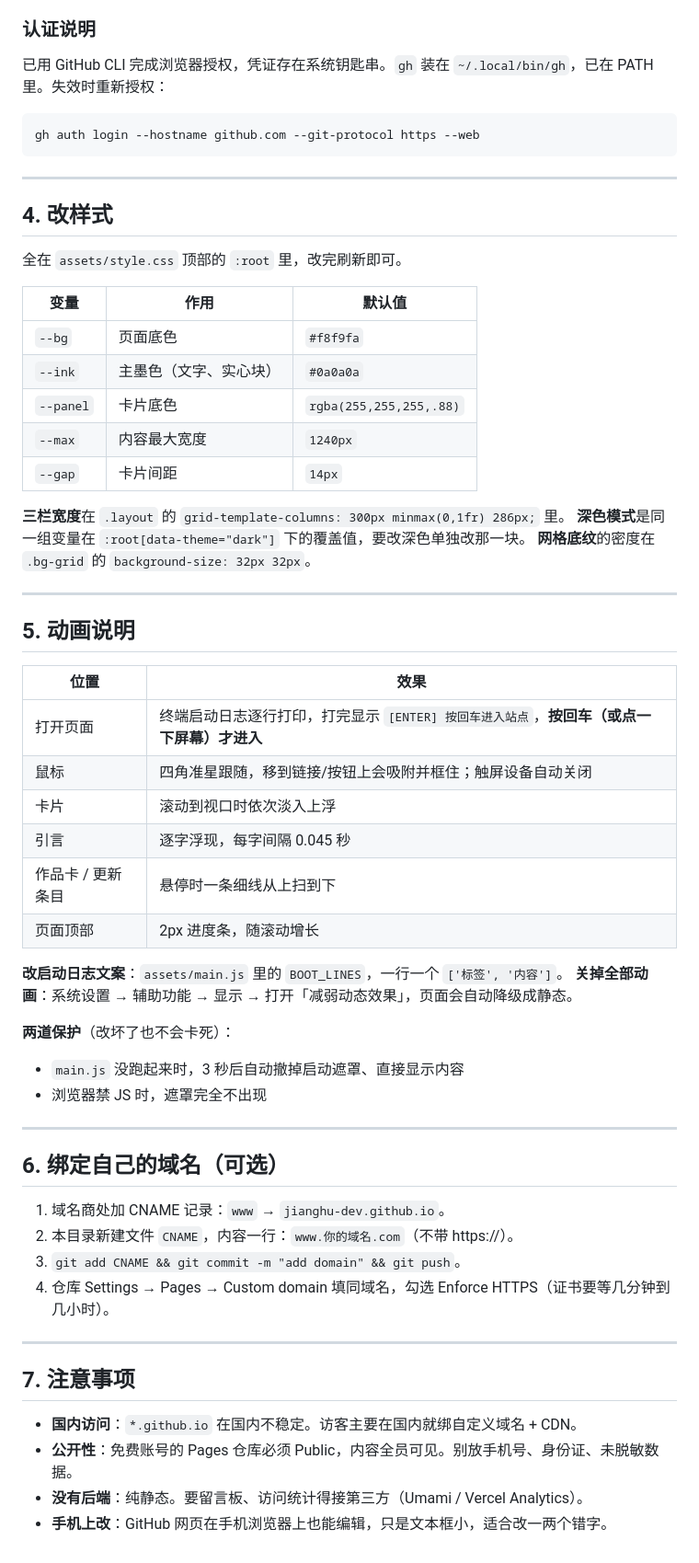
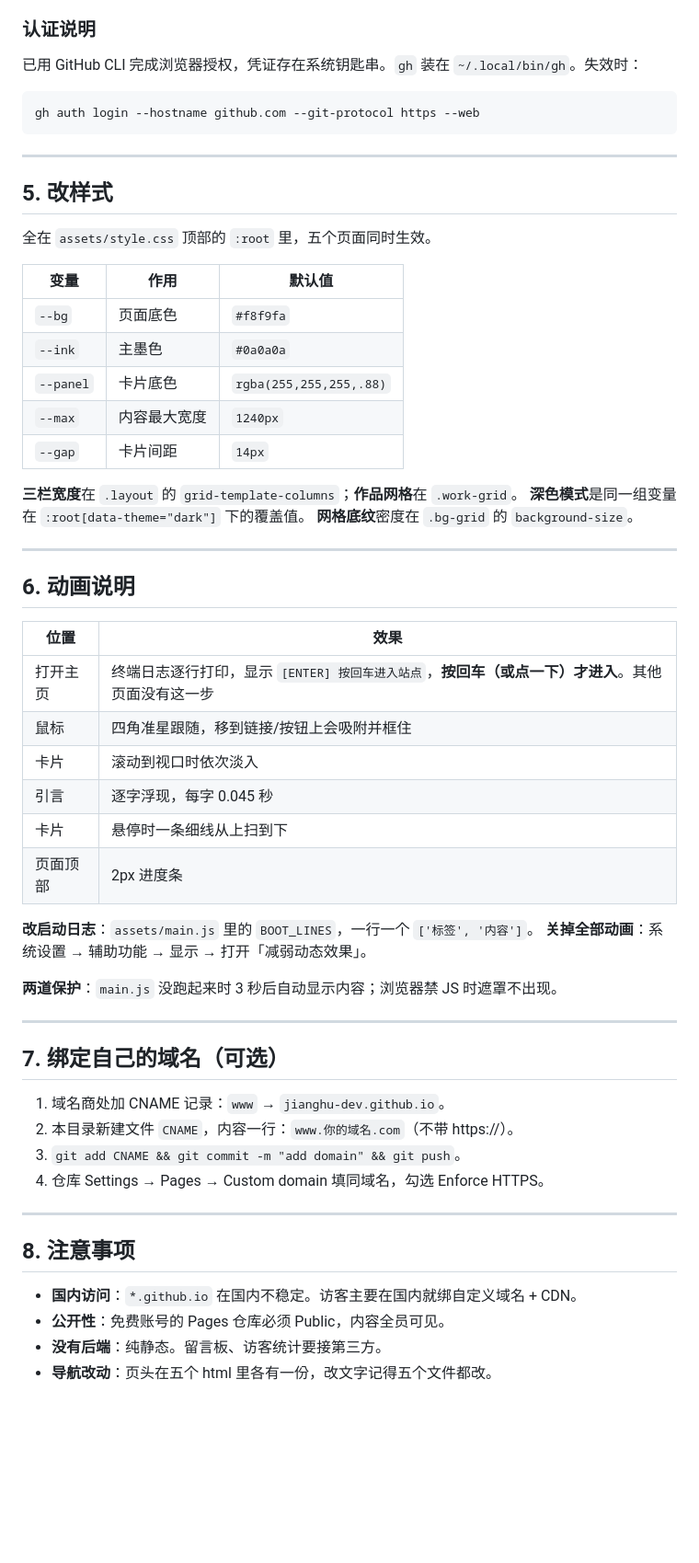
Before and after one commit to jianghu-dev/jianghu-dev.github.io, a Markdown page: README.md, the part around one of its changes. Shown at 92% size. Rendered like a GitHub page; blank space fills up the shorter version.

````diff
--- a/README.md
+++ b/README.md
@@ -150,6 +157,6 @@ git add -A && git commit -m "update content" && git push
 ### 认证说明
 
-已用 GitHub CLI 完成浏览器授权，凭证存在系统钥匙串。`gh` 装在 `~/.local/bin/gh`，已在 PATH 里。失效时重新授权：
+已用 GitHub CLI 完成浏览器授权，凭证存在系统钥匙串。`gh` 装在 `~/.local/bin/gh`。失效时：
 
 ```bash
 gh auth login --hostname github.com --git-protocol https --web
@@ -157,56 +164,54 @@ gh auth login --hostname github.com --git-protocol https --web
 
 ---
 
-## 4. 改样式
+## 5. 改样式
 
-全在 `assets/style.css` 顶部的 `:root` 里，改完刷新即可。
+全在 `assets/style.css` 顶部的 `:root` 里，五个页面同时生效。
 
 | 变量 | 作用 | 默认值 |
 |---|---|---|
 | `--bg` | 页面底色 | `#f8f9fa` |
-| `--ink` | 主墨色（文字、实心块） | `#0a0a0a` |
+| `--ink` | 主墨色 | `#0a0a0a` |
 | `--panel` | 卡片底色 | `rgba(255,255,255,.88)` |
 | `--max` | 内容最大宽度 | `1240px` |
 | `--gap` | 卡片间距 | `14px` |
 
-**三栏宽度**在 `.layout` 的 `grid-template-columns: 300px minmax(0,1fr) 286px;` 里。
-**深色模式**是同一组变量在 `:root[data-theme="dark"]` 下的覆盖值，要改深色单独改那一块。
-**网格底纹**的密度在 `.bg-grid` 的 `background-size: 32px 32px`。
+**三栏宽度**在 `.layout` 的 `grid-template-columns`；**作品网格**在 `.work-grid`。
+**深色模式**是同一组变量在 `:root[data-theme="dark"]` 下的覆盖值。
+**网格底纹**密度在 `.bg-grid` 的 `background-size`。
 
 ---
 
-## 5. 动画说明
+## 6. 动画说明
 
 | 位置 | 效果 |
 |---|---|
-| 打开页面 | 终端启动日志逐行打印，打完显示 `[ENTER] 按回车进入站点`，**按回车（或点一下屏幕）才进入** |
-| 鼠标 | 四角准星跟随，移到链接/按钮上会吸附并框住；触屏设备自动关闭 |
-| 卡片 | 滚动到视口时依次淡入上浮 |
-| 引言 | 逐字浮现，每字间隔 0.045 秒 |
-| 作品卡 / 更新条目 | 悬停时一条细线从上扫到下 |
-| 页面顶部 | 2px 进度条，随滚动增长 |
+| 打开主页 | 终端日志逐行打印，显示 `[ENTER] 按回车进入站点`，**按回车（或点一下）才进入**。其他页面没有这一步 |
+| 鼠标 | 四角准星跟随，移到链接/按钮上会吸附并框住 |
+| 卡片 | 滚动到视口时依次淡入 |
+| 引言 | 逐字浮现，每字 0.045 秒 |
+| 卡片 | 悬停时一条细线从上扫到下 |
+| 页面顶部 | 2px 进度条 |
 
-**改启动日志文案**：`assets/main.js` 里的 `BOOT_LINES`，一行一个 `['标签', '内容']`。
-**关掉全部动画**：系统设置 → 辅助功能 → 显示 → 打开「减弱动态效果」，页面会自动降级成静态。
+**改启动日志**：`assets/main.js` 里的 `BOOT_LINES`，一行一个 `['标签', '内容']`。
+**关掉全部动画**：系统设置 → 辅助功能 → 显示 → 打开「减弱动态效果」。
 
-**两道保护**（改坏了也不会卡死）：
-- `main.js` 没跑起来时，3 秒后自动撤掉启动遮罩、直接显示内容
-- 浏览器禁 JS 时，遮罩完全不出现
+**两道保护**：`main.js` 没跑起来时 3 秒后自动显示内容；浏览器禁 JS 时遮罩不出现。
 
 ---
 
-## 6. 绑定自己的域名（可选）
+## 7. 绑定自己的域名（可选）
 
 1. 域名商处加 CNAME 记录：`www` → `jianghu-dev.github.io`。
 2. 本目录新建文件 `CNAME`，内容一行：`www.你的域名.com`（不带 https://）。
 3. `git add CNAME && git commit -m "add domain" && git push`。
-4. 仓库 Settings → Pages → Custom domain 填同域名，勾选 Enforce HTTPS（证书要等几分钟到几小时）。
+4. 仓库 Settings → Pages → Custom domain 填同域名，勾选 Enforce HTTPS。
 
 ---
 
-## 7. 注意事项
+## 8. 注意事项
 
 - **国内访问**：`*.github.io` 在国内不稳定。访客主要在国内就绑自定义域名 + CDN。
-- **公开性**：免费账号的 Pages 仓库必须 Public，内容全员可见。别放手机号、身份证、未脱敏数据。
-- **没有后端**：纯静态。要留言板、访问统计得接第三方（Umami / Vercel Analytics）。
-- **手机上改**：GitHub 网页在手机浏览器上也能编辑，只是文本框小，适合改一两个错字。
+- **公开性**：免费账号的 Pages 仓库必须 Public，内容全员可见。
+- **没有后端**：纯静态。留言板、访客统计要接第三方。
+- **导航改动**：页头在五个 html 里各有一份，改文字记得五个文件都改。
````
Also changed, not shown: other parts of README.md (+72 -65 lines).
